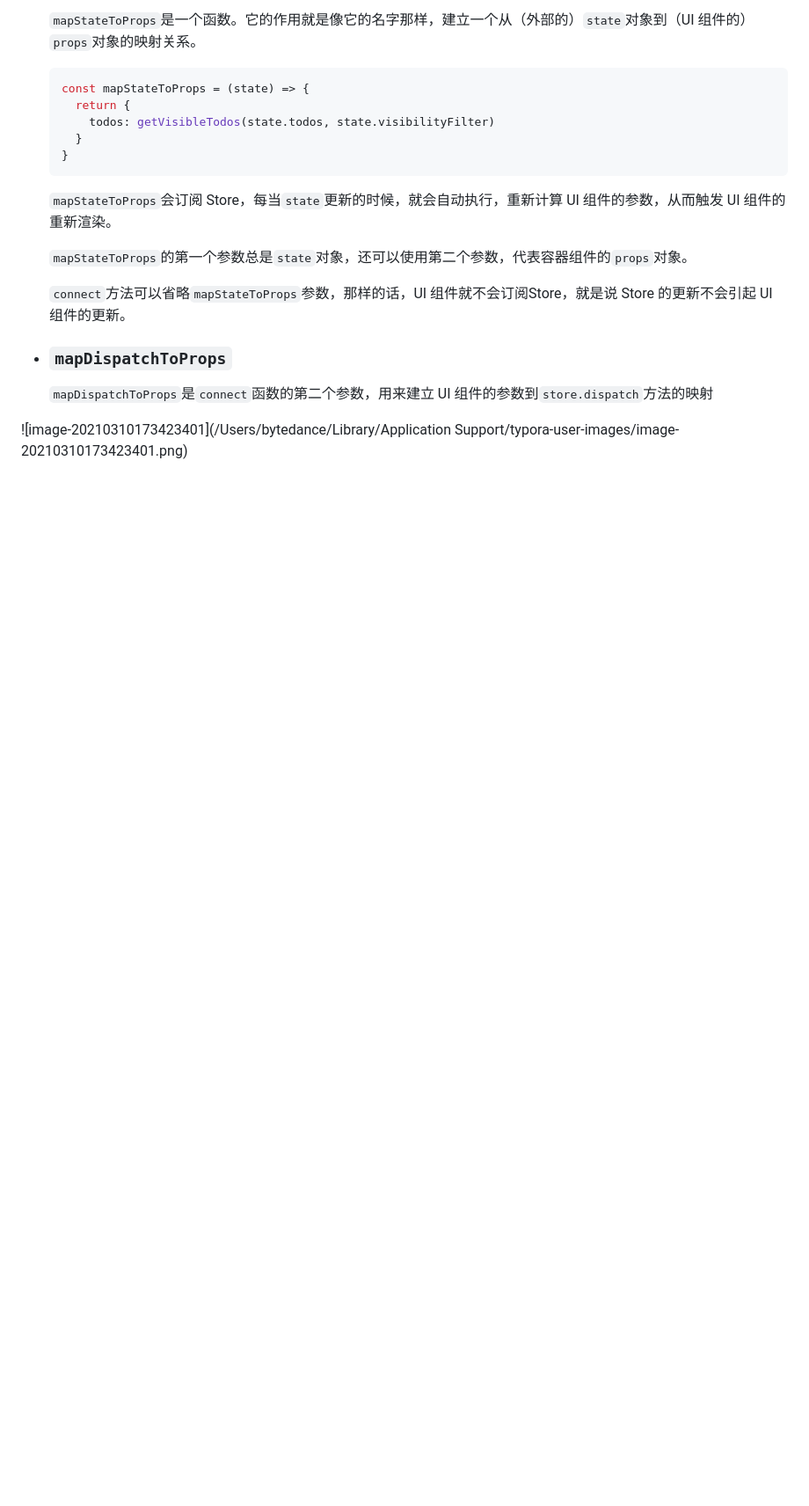
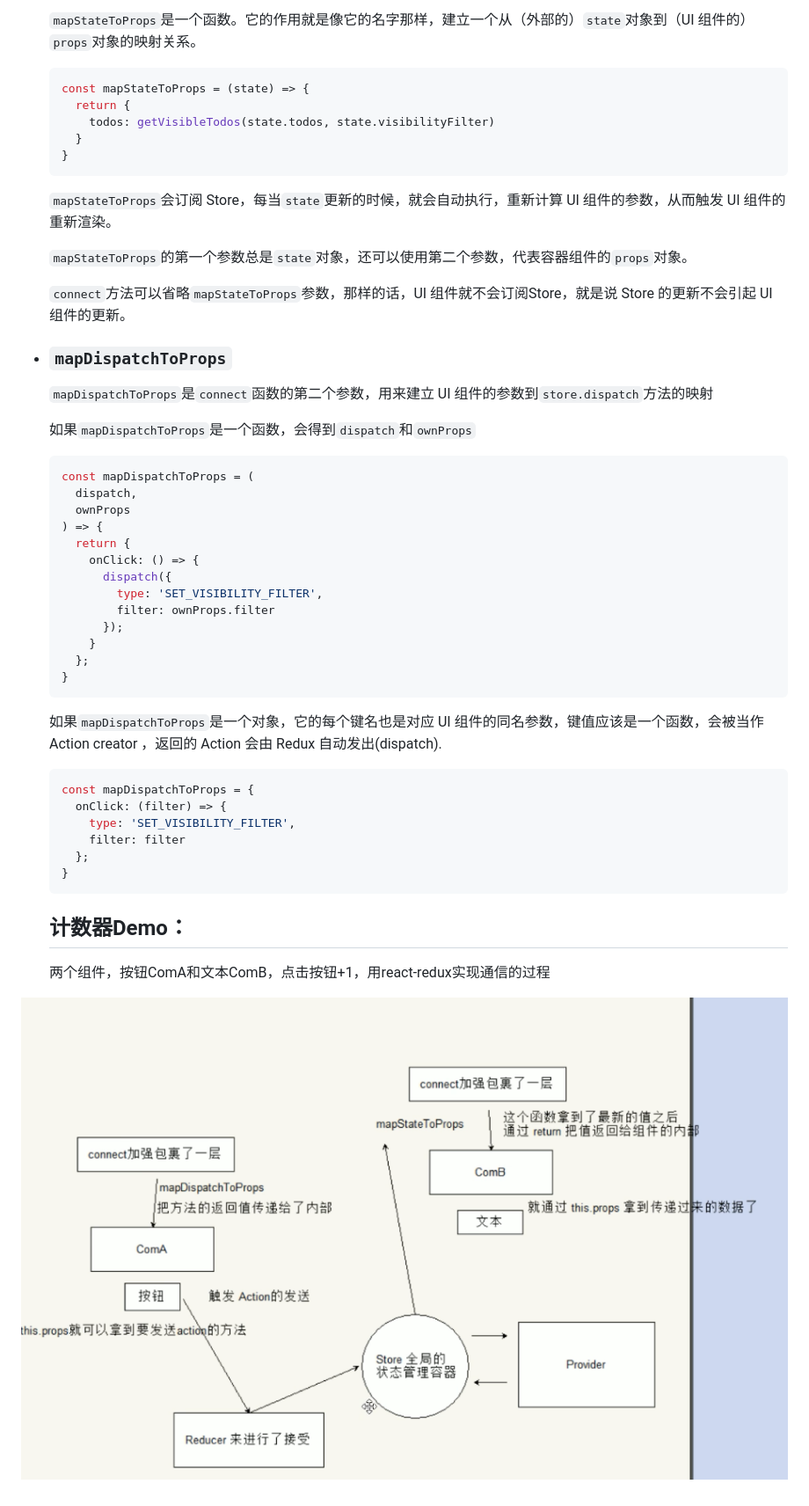
Before and after one commit to huangyunt/LearningPath, a Markdown page: Redux.md, the part around the change printed below. Shown: that part at 88% size. GitHub-like rendering; pictures changed too: Picture/image-20210310173423401.png (added); blank space fills up the shorter version.

````diff
--- a/Redux.md
+++ b/Redux.md
@@ -110,4 +110,39 @@ const reducer = (state = initState, action) => {
 
   `mapDispatchToProps`是`connect`函数的第二个参数，用来建立 UI 组件的参数到`store.dispatch`方法的映射
 
-![image-20210310173423401](/Users/bytedance/Library/Application Support/typora-user-images/image-20210310173423401.png)
+  如果`mapDispatchToProps`是一个函数，会得到`dispatch`和`ownProps`
+
+  ```javascript
+  const mapDispatchToProps = (
+    dispatch,
+    ownProps
+  ) => {
+    return {
+      onClick: () => {
+        dispatch({
+          type: 'SET_VISIBILITY_FILTER',
+          filter: ownProps.filter
+        });
+      }
+    };
+  }
+  ```
+
+  如果`mapDispatchToProps`是一个对象，它的每个键名也是对应 UI 组件的同名参数，键值应该是一个函数，会被当作 Action creator ，返回的 Action 会由 Redux 自动发出(dispatch).
+
+  ```javascript
+  const mapDispatchToProps = {
+    onClick: (filter) => {
+      type: 'SET_VISIBILITY_FILTER',
+      filter: filter
+    };
+  }
+  ```
+
+
+
+  ## 计数器Demo：
+
+  两个组件，按钮ComA和文本ComB，点击按钮+1，用react-redux实现通信的过程
+
+![image-20210310173423401](./Picture/image-20210310173423401.png)
````
Also changed, not shown: other parts of Redux.md (+2 -2 lines), Picture/image-20210309183756689.png (added), Picture/image-20210309200347890.png (added), 1 other file.
